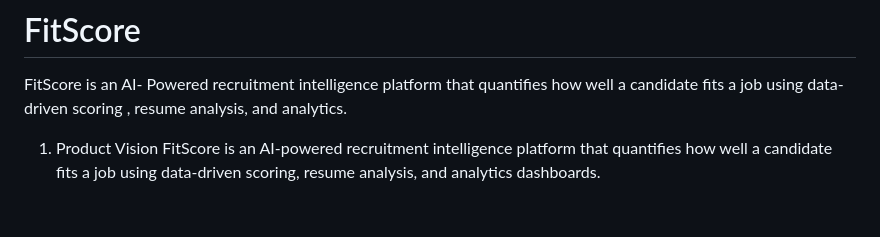
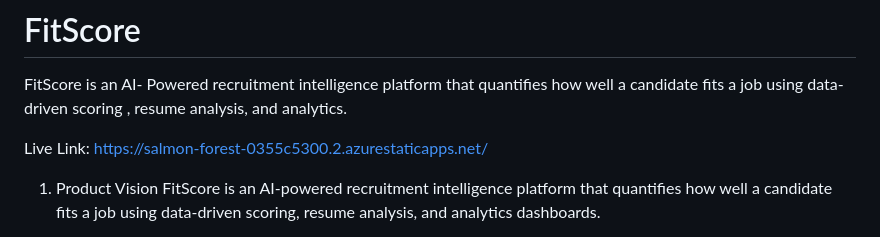
Before and after one commit to ankit-kumar-developer-122/FitScore, a Markdown page: README.md, the part around the change. Drawn GitHub-style; blank space fills up the shorter version.

Commit message:
Add live link to FitScore in README
Added live link to the README for easy access.

```diff
--- a/README.md
+++ b/README.md
@@ -1,6 +1,8 @@
 # FitScore
 FitScore is an AI- Powered recruitment intelligence platform that quantifies how well a candidate fits a job using data-driven scoring , resume analysis, and analytics.
 
+
+Live Link: https://salmon-forest-0355c5300.2.azurestaticapps.net/
 1. Product Vision
 FitScore is an AI-powered recruitment intelligence platform that quantifies how well a candidate
 fits a job using data-driven scoring, resume analysis, and analytics dashboards.
```
